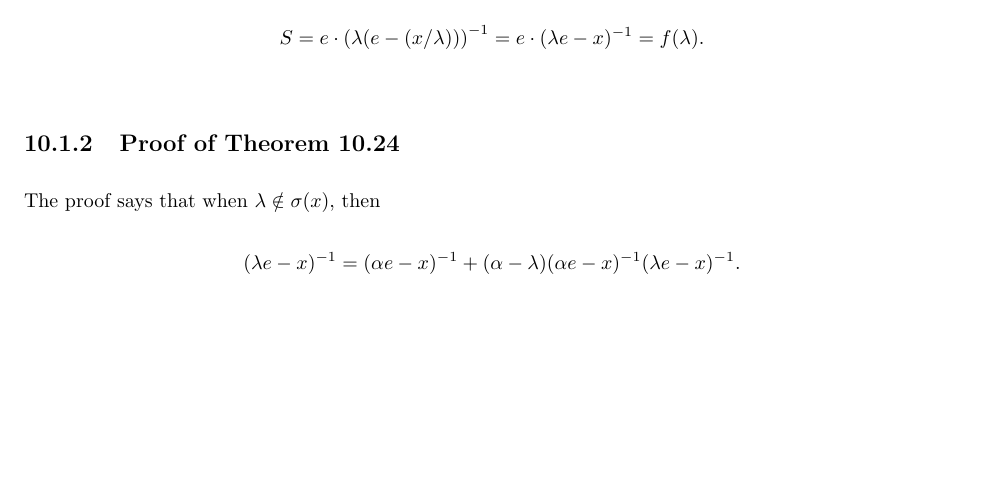
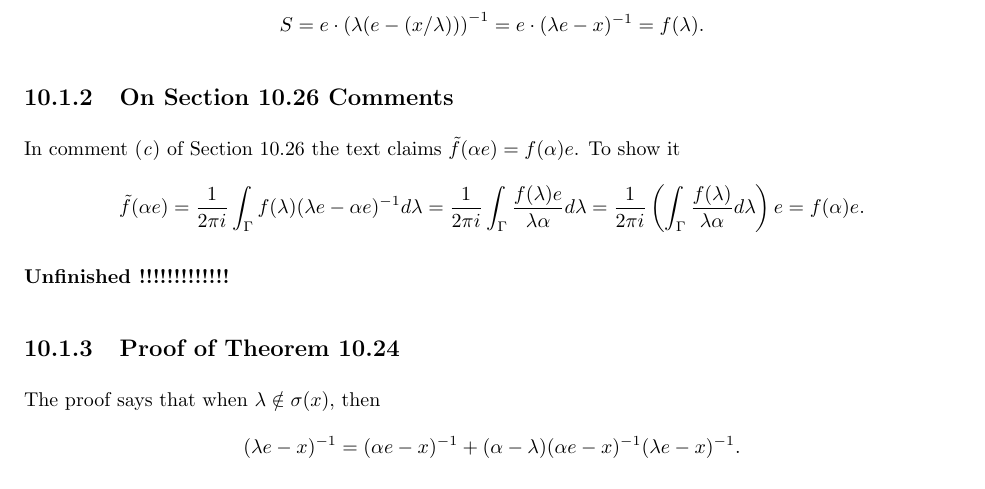
Before and after one commit to yotam-medini/mymath, a LaTeX thesis (rudin/fa/rudinfa-letter.tex, which reads rudin/fa/rudinfa10.tex): part of page 97 of 116, cut so that both start at the same text, the shorter picture padded with empty space. Compiled offline with pdfLaTeX.

Commit message:
rudinfa comment 10.26c

```diff
--- a/rudin/fa/rudinfa10.tex
+++ b/rudin/fa/rudinfa10.tex
@@ -20,6 +21,21 @@ S
 = e \cdot \left(\lambda(e - (x/\lambda))\right)^{-1}
 = e \cdot (\lambda e - x)^{-1} = f(\lambda).
 \end{equation*}
+
+%%%%%%%%%%%%%%%%%%%%%%%%%%%%%%%%%%%%%%%%%%%%%%%%%%%%%%%%%%%%%%%%%%%%%%%%
+\subsection{On Section 10.26 Comments}
+
+In comment \ich{c} of Section~10.26 the text claims
+\(\tilde{f}(\alpha e) = f(\alpha)e\). To show it
+\begin{equation*}
+\tilde{f}(\alpha e)
+  = \frac{1}{2\pi i}\int_{\Gamma} f(\lambda)(\lambda e - \alpha e)^{-1} d\lambda
+  = \frac{1}{2\pi i}\int_{\Gamma} \frac{f(\lambda)e}{\lambda \alpha} d\lambda
+  = \frac{1}{2\pi i}
+    \left(\int_{\Gamma} \frac{f(\lambda)}{\lambda \alpha} d\lambda\right)e
+  = f(\alpha)e.
+\end{equation*}
+\unfinished
 
 %%%%%%%%%%%%%%%%%%%%%%%%%%%%%%%%%%%%%%%%%%%%%%%%%%%%%%%%%%%%%%%%%%%%%%%%
 %%%%%%%%%%%%%%%%%%%%%%%%%%%%%%%%%%%%%%%%%%%%%%%%%%%%%%%%%%%%%%%%%%%%%%%%
```
Also changed, not shown: rudin/fa/rudinfa10.tex (1 more changed lines).
